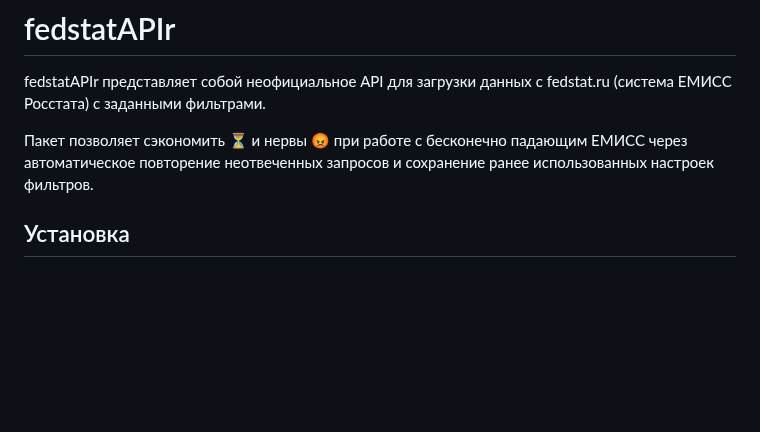
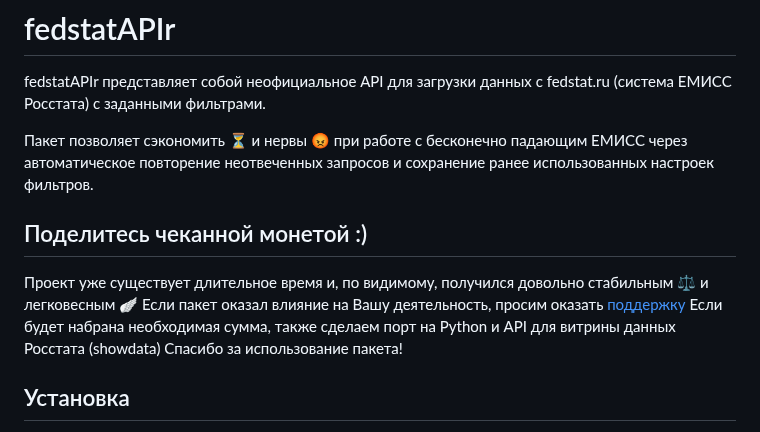
Before and after one commit to DenchPokepon/fedstatAPIr, a Markdown page: README.md, the part around the change. Drawn GitHub-style; blank space fills up the shorter version.

```diff
--- a/README.md
+++ b/README.md
@@ -12,6 +12,12 @@ fedstat.ru (система ЕМИСС Росстата) с заданными ф
 Пакет позволяет сэкономить ⏳ и нервы 😡 при работе с бесконечно
 падающим ЕМИСС через автоматическое повторение неотвеченных запросов и
 сохранение ранее использованных настроек фильтров.
+
+## Поделитесь чеканной монетой :)
+Проект уже существует длительное время и, по видимому, получился довольно стабильным ⚖️ и легковесным 🪽
+Если пакет оказал влияние на Вашу деятельность, просим оказать [поддержку](https://pay.cloudtips.ru/p/db468def)
+Если будет набрана необходимая сумма, также сделаем порт на Python и API для витрины данных Росстата (showdata)
+Спасибо за использование пакета!
 
 ## Установка
 
```
